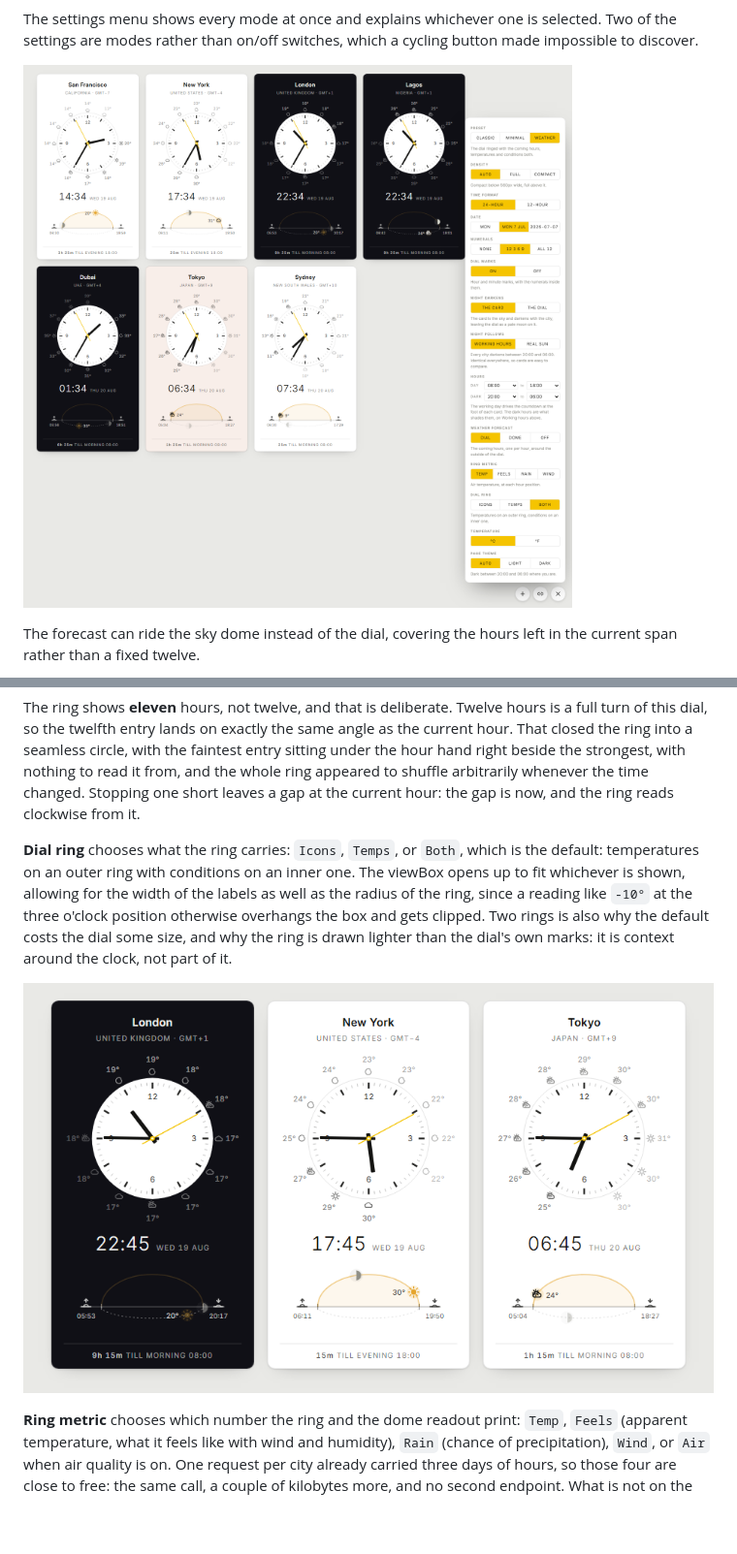
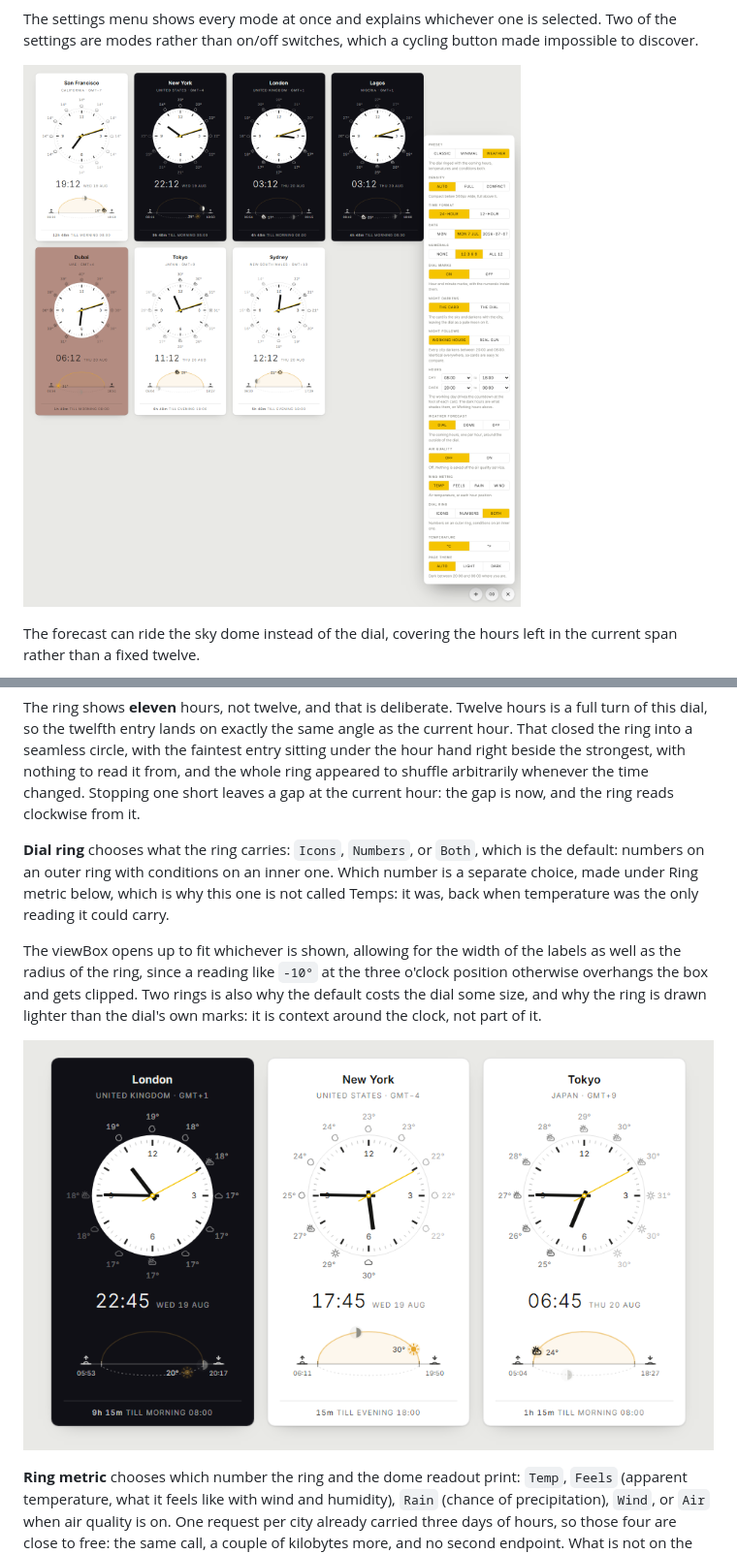
Before and after one commit to olwal/timezones, a Markdown page: README.md, 2 parts joined by grey strips. Shown at 97% size. Rendered like a GitHub page; pictures changed too: docs/settings.png; blank space fills up the shorter version.

```diff
--- a/README.md
+++ b/README.md
@@ -396,10 +396,13 @@ the whole ring appeared to shuffle arbitrarily whenever the time changed. Stoppi
 short leaves a gap at the current hour: the gap is now, and the ring reads clockwise
 from it.
 
-**Dial ring** chooses what the ring carries: `Icons`, `Temps`, or `Both`, which is
-the default: temperatures on an outer ring with conditions on an inner one. The
-viewBox opens up to fit whichever is shown, allowing for the width of the labels as
-well as the radius of the ring, since a reading like `-10°` at the three o'clock
+**Dial ring** chooses what the ring carries: `Icons`, `Numbers`, or `Both`, which is
+the default: numbers on an outer ring with conditions on an inner one. Which number is
+a separate choice, made under Ring metric below, which is why this one is not called
+Temps: it was, back when temperature was the only reading it could carry.
+
+The viewBox opens up to fit whichever is shown, allowing for the width of the labels
+as well as the radius of the ring, since a reading like `-10°` at the three o'clock
 position otherwise overhangs the box and gets clipped. Two rings is also why the
 default costs the dial some size, and why the ring is drawn lighter than the dial's
 own marks: it is context around the clock, not part of it.
```
Also changed, not shown: other parts of README.md (+1 -1 lines), 1 other file.
